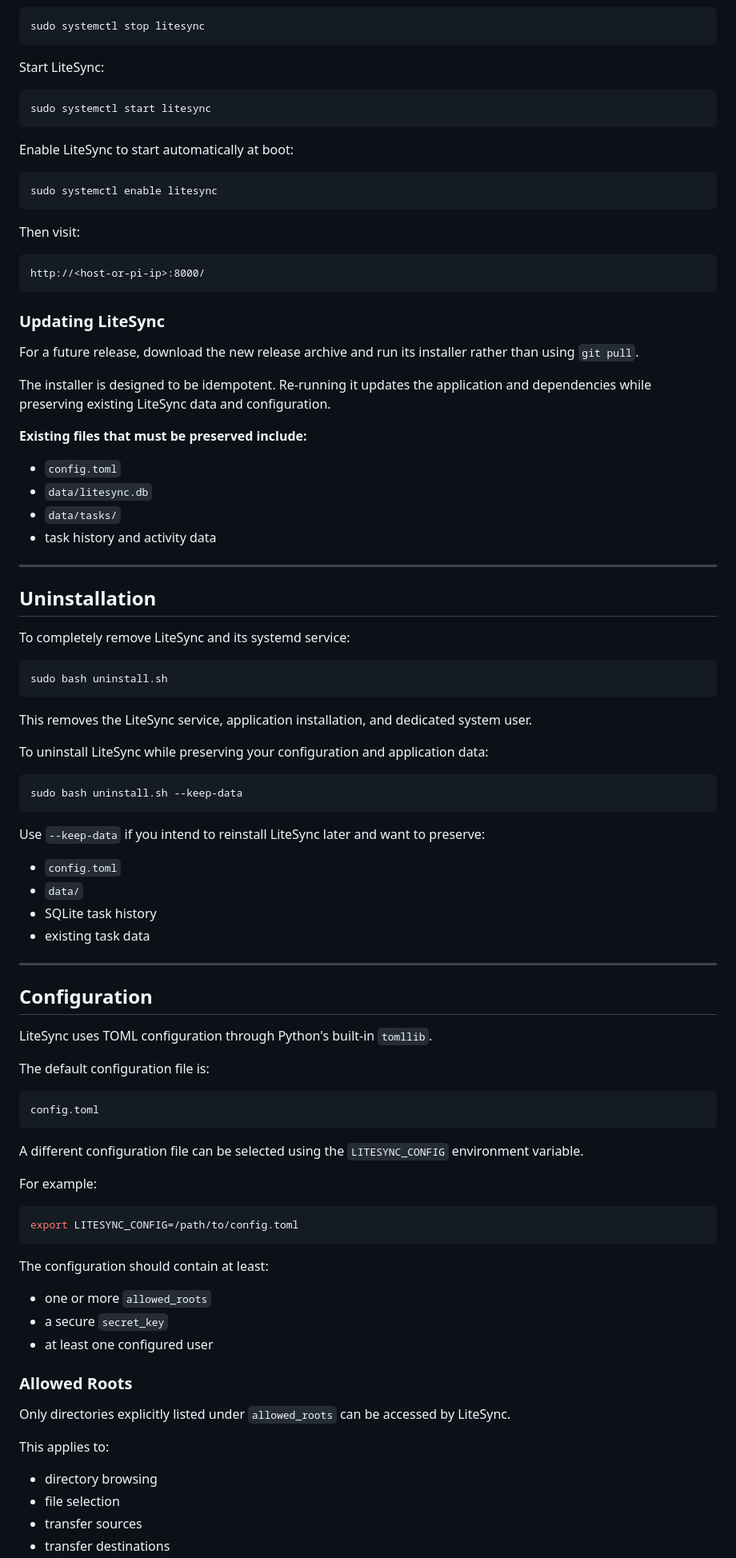
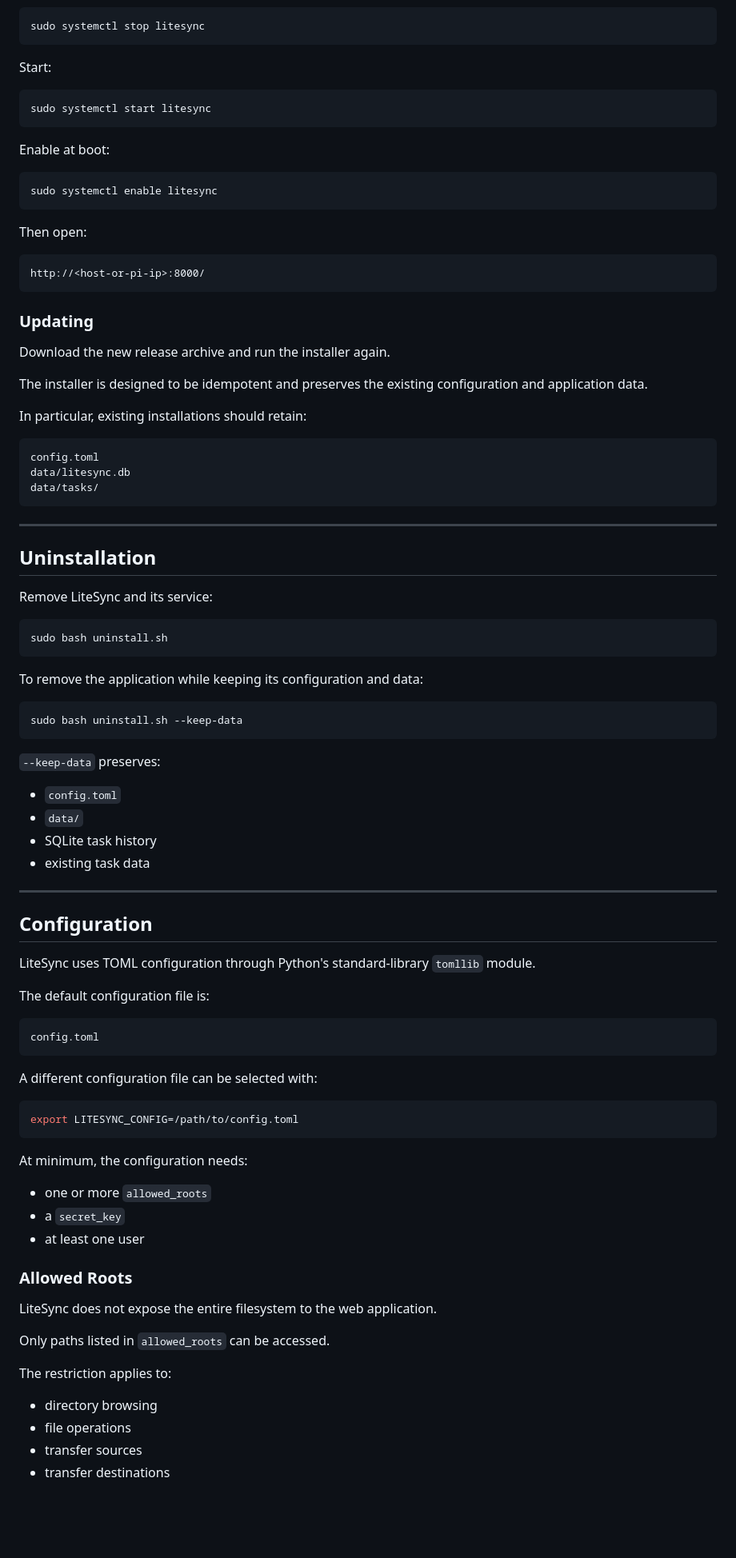
Before and after one commit to avayadhakal/LiteSync, a Markdown page: README.md, the part around one of its changes. Shown at 80% size. Rendered like a GitHub page; blank space fills up the shorter version.

````diff
--- a/README.md
+++ b/README.md
@@ -177,56 +250,55 @@ Stop LiteSync:
 sudo systemctl stop litesync
 ```
 
-Start LiteSync:
+Start:
 
 ```sh
 sudo systemctl start litesync
 ```
 
-Enable LiteSync to start automatically at boot:
+Enable at boot:
 
 ```sh
 sudo systemctl enable litesync
 ```
 
-Then visit:
+Then open:
 
 ```text
 http://<host-or-pi-ip>:8000/
 ```
 
-### Updating LiteSync
+### Updating
 
-For a future release, download the new release archive and run its installer rather than using `git pull`.
+Download the new release archive and run the installer again.
 
-The installer is designed to be idempotent. Re-running it updates the application and dependencies while preserving existing LiteSync data and configuration.
+The installer is designed to be idempotent and preserves the existing configuration and application data.
 
-**Existing files that must be preserved include:**
+In particular, existing installations should retain:
 
-* `config.toml`
-* `data/litesync.db`
-* `data/tasks/`
-* task history and activity data
+```text
+config.toml
+data/litesync.db
+data/tasks/
+```
 
 ---
 
 ## Uninstallation
 
-To completely remove LiteSync and its systemd service:
+Remove LiteSync and its service:
 
 ```sh
 sudo bash uninstall.sh
 ```
 
-This removes the LiteSync service, application installation, and dedicated system user.
-
-To uninstall LiteSync while preserving your configuration and application data:
+To remove the application while keeping its configuration and data:
 
 ```sh
 sudo bash uninstall.sh --keep-data
 ```
 
-Use `--keep-data` if you intend to reinstall LiteSync later and want to preserve:
+`--keep-data` preserves:
 
 * `config.toml`
 * `data/`
@@ -237,7 +309,7 @@ Use `--keep-data` if you intend to reinstall LiteSync later and want to preserve
 
 ## Configuration
 
-LiteSync uses TOML configuration through Python's built-in `tomllib`.
+LiteSync uses TOML configuration through Python's standard-library `tomllib` module.
 
 The default configuration file is:
 
@@ -245,27 +317,27 @@ The default configuration file is:
 config.toml
 ```
 
-A different configuration file can be selected using the `LITESYNC_CONFIG` environment variable.
-
-For example:
+A different configuration file can be selected with:
 
 ```sh
 export LITESYNC_CONFIG=/path/to/config.toml
 ```
 
-The configuration should contain at least:
+At minimum, the configuration needs:
 
 * one or more `allowed_roots`
-* a secure `secret_key`
-* at least one configured user
+* a `secret_key`
+* at least one user
 
 ### Allowed Roots
 
-Only directories explicitly listed under `allowed_roots` can be accessed by LiteSync.
+LiteSync does not expose the entire filesystem to the web application.
 
-This applies to:
+Only paths listed in `allowed_roots` can be accessed.
+
+The restriction applies to:
 
 * directory browsing
-* file selection
+* file operations
 * transfer sources
 * transfer destinations
````
Also changed, not shown: other parts of README.md (+212 -68 lines).
